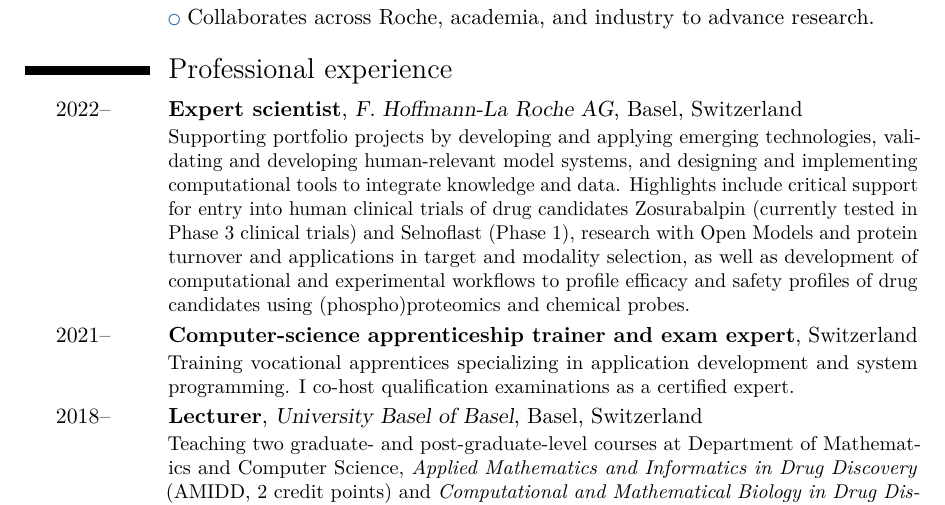
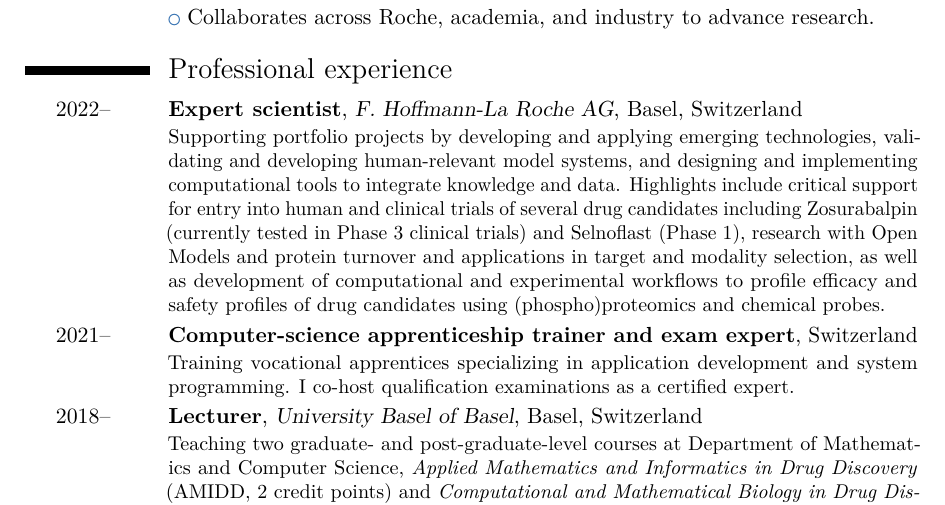
Before and after one commit to Accio/CV, a LaTeX CV (JitaoDavidZhang_CV.tex): part of page 1 of 6, cut so that both start at the same text. Compiled offline with pdfLaTeX.

Commit message:
update EIH

```diff
--- a/JitaoDavidZhang_CV.tex
+++ b/JitaoDavidZhang_CV.tex
@@ -92,7 +92,7 @@
 
 \section{Professional experience}
 
-\cventry{2022--\hspace{4.25ex}}{Expert scientist}{F. Hoffmann-La Roche AG}{Basel}{Switzerland}{Supporting portfolio projects by developing and applying emerging technologies, validating and developing human-relevant model systems, and designing and implementing computational tools to integrate knowledge and data. Highlights include critical support for entry into human clinical trials of drug candidates Zosurabalpin (currently tested in Phase 3 clinical trials) and Selnoflast (Phase 1), research with Open Models and protein turnover and applications in target and modality selection, as well as development of computational and experimental workflows to profile efficacy and safety profiles of drug candidates using (phospho)proteomics and chemical probes.}
+\cventry{2022--\hspace{4.25ex}}{Expert scientist}{F. Hoffmann-La Roche AG}{Basel}{Switzerland}{Supporting portfolio projects by developing and applying emerging technologies, validating and developing human-relevant model systems, and designing and implementing computational tools to integrate knowledge and data. Highlights include critical support for entry into human and clinical trials of several drug candidates including Zosurabalpin (currently tested in Phase 3 clinical trials) and Selnoflast (Phase 1), research with Open Models and protein turnover and applications in target and modality selection, as well as development of computational and experimental workflows to profile efficacy and safety profiles of drug candidates using (phospho)proteomics and chemical probes.}
 \cventry{2021--\hspace{4.25ex}}{Computer-science apprenticeship trainer and exam expert}{}{}{Switzerland}{Training vocational apprentices specializing in application development and system programming. I co-host qualification examinations as a certified expert.}
 \cventry{2018--\hspace{4.25ex}}{Lecturer}{University Basel of Basel}{Basel}{Switzerland}{Teaching two graduate- and post-graduate-level courses at Department of Mathematics and Computer Science, \href{http://amidd.ch}{\emph{Applied Mathematics and Informatics in Drug Discovery}} (AMIDD, 2 credit points) and \href{http://mcbdd.ch}{\emph{Computational and Mathematical Biology in Drug Discovery}} (MCBDD, 2 credit points), as well as contributing to other lecture series.}
 \cventry{2018-2022}{Senior principal scientist}{F. Hoffmann-La Roche AG}{}{}{Multiscale modelling of drug mechanism and safety, application of PACE (Pathway Annotated Chemical Ensemble, formerly known as SPARK) library for screening, development of machine-learning empowered toxicity screening assays. Highlights include the TeraTox assay, the identification of RepSox as a tool compound for ophthalmology, de-risking molecules in development, and informing key decisions for several projects.}
```
Also changed, not shown: JitaoDavidZhang_CV.pdf.
